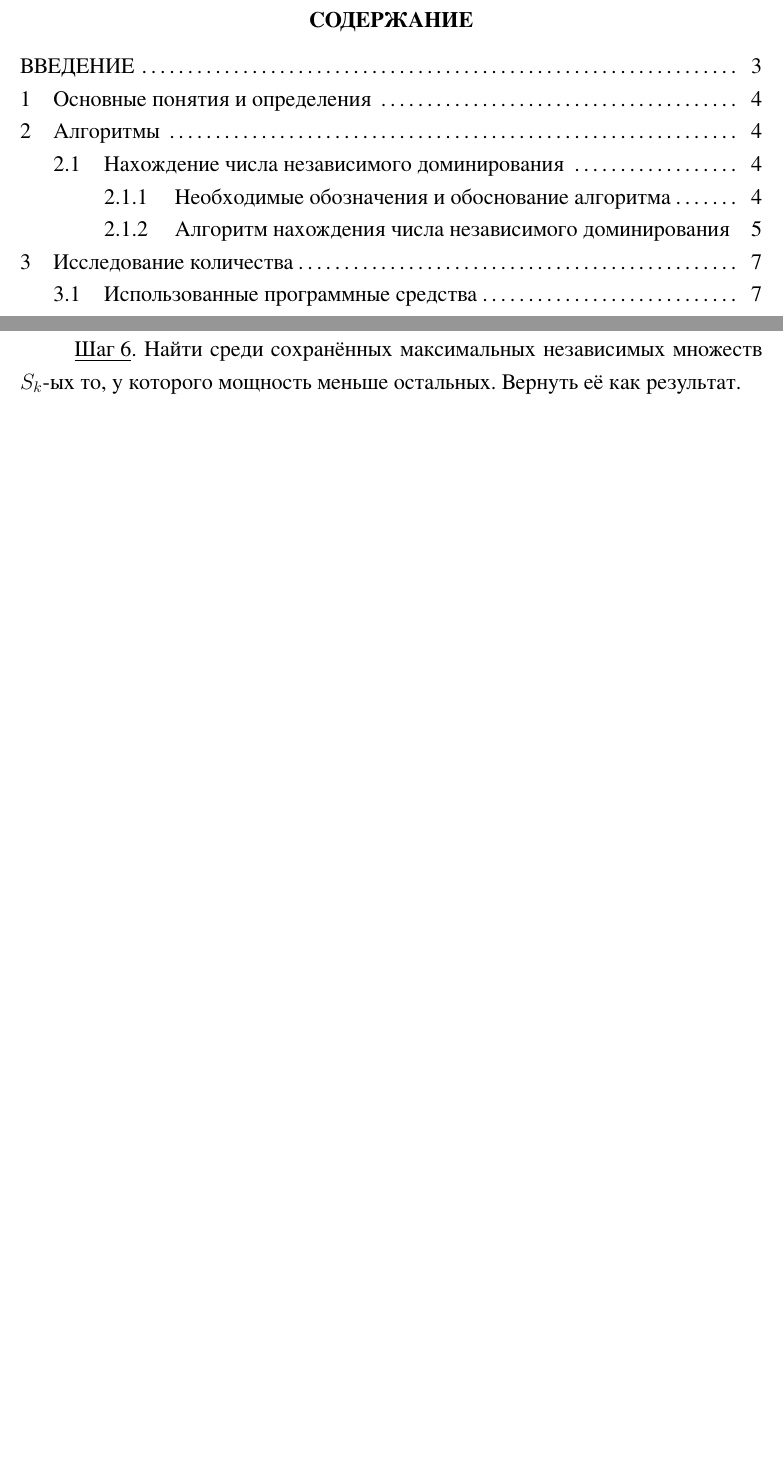
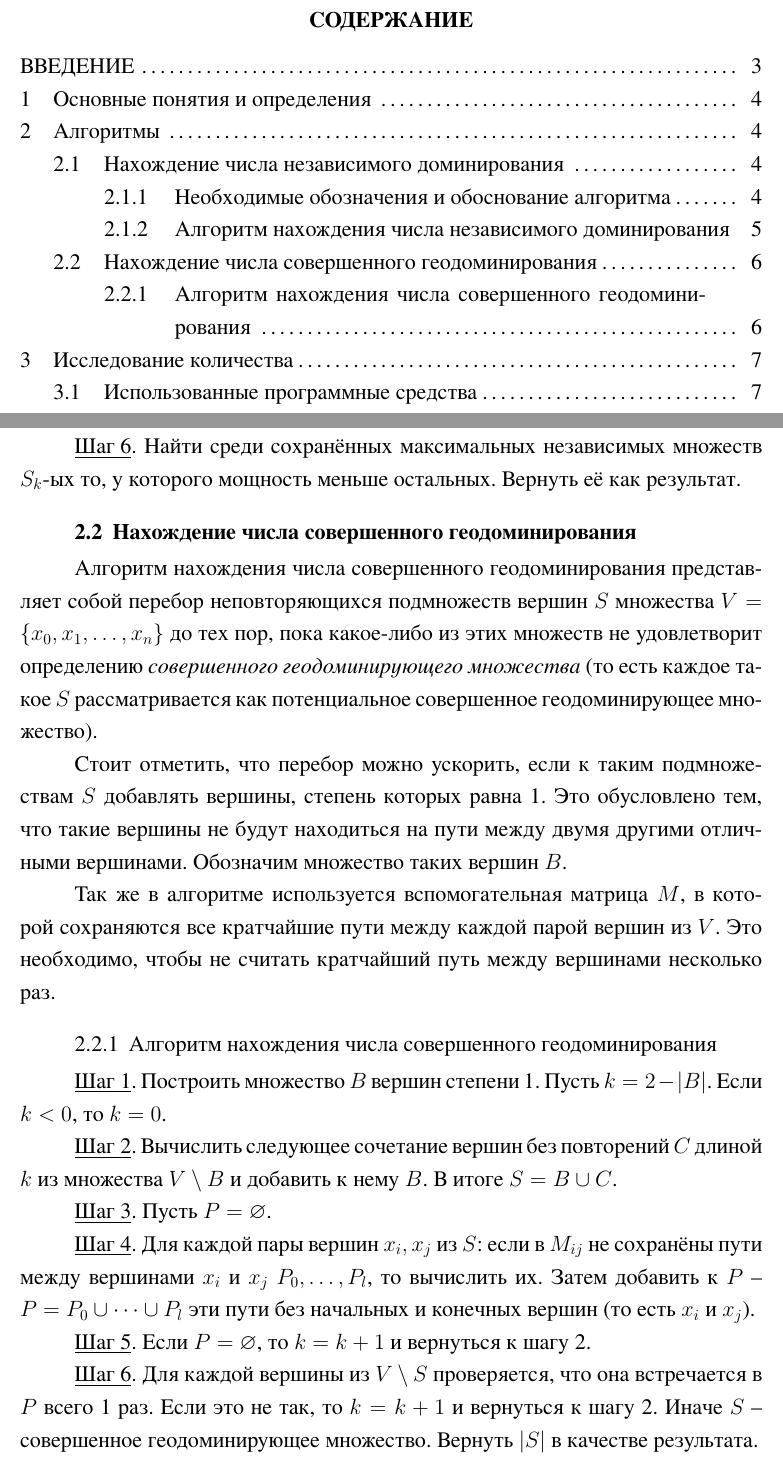
Before and after one commit to unins000exe/NIR, a LaTeX document (report/nir.tex): two parts of pages 2 and 6 of 14, joined at a grey line, cut so that both start at the same text, the shorter picture padded with empty space. The pictures show the PDF file report/nir.pdf that the author committed with the source.

Commit message:
лгоритм нахождения числа совершенного геодоминирования

```diff
--- a/report/nir.tex
+++ b/report/nir.tex
@@ -215,6 +215,43 @@
 \underline{Шаг 6}. Найти среди сохранённых максимальных независимых множеств $S_k$-ых то, у которого
 мощность меньше остальных. Вернуть её как результат.
 
+\subsection{Нахождение числа совершенного геодоминирования}
+Алгоритм нахождения числа совершенного геодоминирования представляет собой
+перебор неповторяющихся подмножеств вершин $S$ множества $V = \{x_0, x_1, \dots, x_n\}$ до тех пор, пока
+какое-либо из этих множеств не удовлетворит определению \textit{совершенного
+геодоминирующего множества} (то есть каждое такое $S$ рассматривается как
+потенциальное совершенное геодоминирующее множество).
+
+% Добавить определение степени вершины
+Стоит отметить, что перебор можно ускорить, если к таким подмножествам $S$
+добавлять вершины, степень которых равна 1. Это обусловлено тем, что такие вершины не будут
+находиться на пути между двумя другими отличными вершинами. Обозначим множество
+таких вершин $B$.
+
+Так же в алгоритме используется вспомогательная матрица $M$, в которой сохраняются
+все кратчайшие пути между каждой парой вершин из $V$. Это необходимо, чтобы не считать
+кратчайший путь между вершинами несколько раз.
+
+% Описать словами с путями и тем, что встречается всего один раз
+
+\subsubsection{Алгоритм нахождения числа совершенного геодоминирования}
+
+\underline{Шаг 1}. Построить множество $B$ вершин степени 1.
+Пусть $k = 2 - |B|$. Если $k < 0$, то $k = 0$.
+
+\underline{Шаг 2}. Вычислить следующее сочетание вершин без повторений $C$ длиной $k$ из множества
+$V \setminus B$ и добавить к нему $B$. В итоге $S = B \cup C$.
+
+\underline{Шаг 3}. Пусть $P = \varnothing$.
+
+\underline{Шаг 4}. Для каждой пары вершин $x_i, x_j$ из $S$: если в $M_{ij}$ не сохранёны пути между вершинами
+$x_i$ и $x_j$ $P_0, \dots, P_l$, то вычислить их. Затем добавить к $P$ -- $P = P_0 \cup \dots \cup P_l$ эти пути без начальных и конечных вершин (то есть $x_i$ и $x_j$).
+
+\underline{Шаг 5}. Если $P = \varnothing$, то $k = k + 1$ и вернуться к шагу 2.
+
+\underline{Шаг 6}. Для каждой вершины из $V \setminus S$ проверяется, что она встречается
+в $P$ всего 1 раз. Если это не так, то $k = k + 1$ и вернуться к шагу 2. Иначе $S$ --
+совершенное геодоминирующее множество. Вернуть $|S|$ в качестве результата.
 
 \section{Исследование количества}
 \subsection{Использованные программные средства}
```
Also changed, not shown: report/nir.pdf, report/nir.tex (3 more changed lines).
